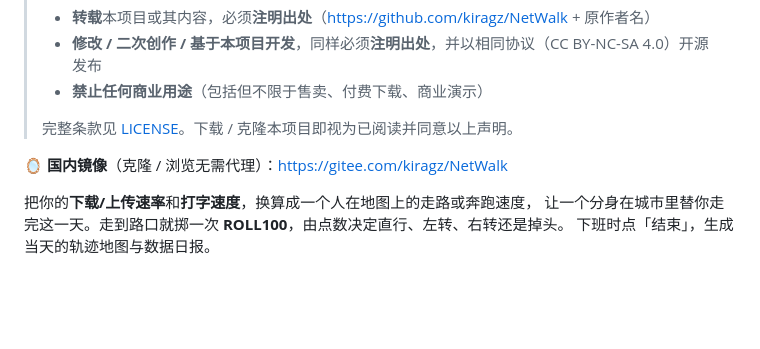
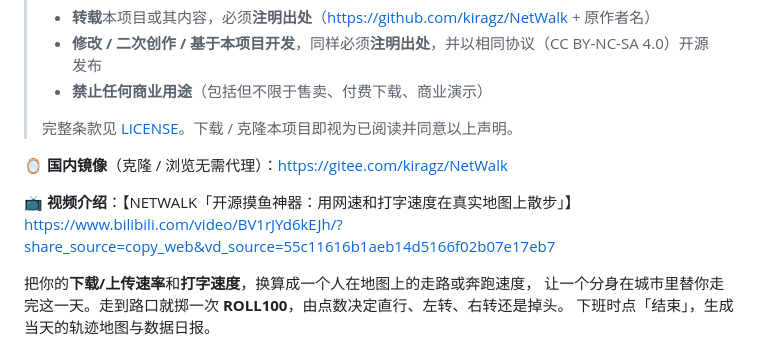
Before and after one commit to kiragz/NetWalk, a Markdown page: README.md, the part around the change. GitHub-like rendering; blank space fills up the shorter version.

Commit message:
README: 添加 B 站视频介绍链接

```diff
--- a/README.md
+++ b/README.md
@@ -8,6 +8,8 @@
 > 完整条款见 [LICENSE](./LICENSE)。下载 / 克隆本项目即视为已阅读并同意以上声明。
 
 **🪞 国内镜像**（克隆 / 浏览无需代理）：https://gitee.com/kiragz/NetWalk
+
+**📺 视频介绍**：【NETWALK「开源摸鱼神器：用网速和打字速度在真实地图上散步」】https://www.bilibili.com/video/BV1rJYd6kEJh/?share_source=copy_web&vd_source=55c11616b1aeb14d5166f02b07e17eb7
 
 把你的**下载/上传速率**和**打字速度**，换算成一个人在地图上的走路或奔跑速度，
 让一个分身在城市里替你走完这一天。走到路口就掷一次 **ROLL100**，由点数决定直行、左转、右转还是掉头。
```
